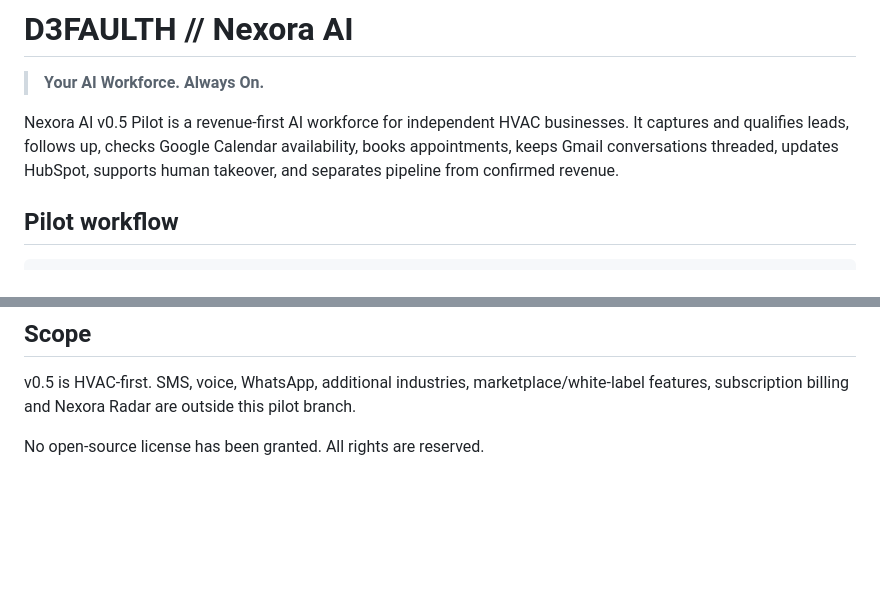
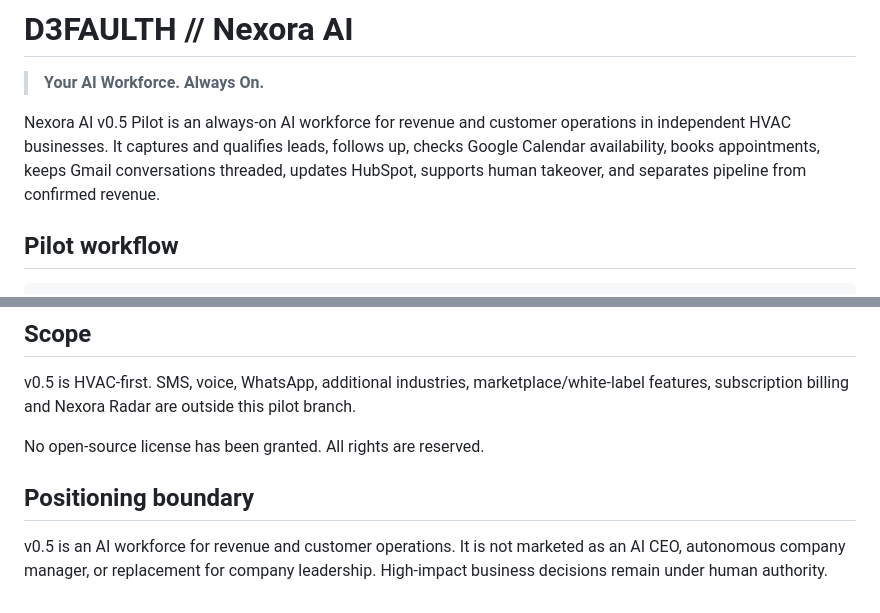
Before and after one commit to d3faulth-private/nexora-ai, a Markdown page: README.md, 2 parts joined by grey strips. GitHub-like rendering; blank space fills up the shorter version.

Commit message:
Clarify v0.5 commercial positioning boundary

```diff
--- a/README.md
+++ b/README.md
@@ -2,7 +2,7 @@
 
 > **Your AI Workforce. Always On.**
 
-Nexora AI v0.5 Pilot is a revenue-first AI workforce for independent HVAC businesses. It captures and qualifies leads, follows up, checks Google Calendar availability, books appointments, keeps Gmail conversations threaded, updates HubSpot, supports human takeover, and separates pipeline from confirmed revenue.
+Nexora AI v0.5 Pilot is an always-on AI workforce for revenue and customer operations in independent HVAC businesses. It captures and qualifies leads, follows up, checks Google Calendar availability, books appointments, keeps Gmail conversations threaded, updates HubSpot, supports human takeover, and separates pipeline from confirmed revenue.
 
 ## Pilot workflow
 
@@ -83,3 +83,8 @@ Nexora never presents estimated pipeline as completed revenue. The dashboard sep
 v0.5 is HVAC-first. SMS, voice, WhatsApp, additional industries, marketplace/white-label features, subscription billing and Nexora Radar are outside this pilot branch.
 
 No open-source license has been granted. All rights are reserved.
+
+
+## Positioning boundary
+
+v0.5 is an AI workforce for revenue and customer operations. It is not marketed as an AI CEO, autonomous company manager, or replacement for company leadership. High-impact business decisions remain under human authority.
```
